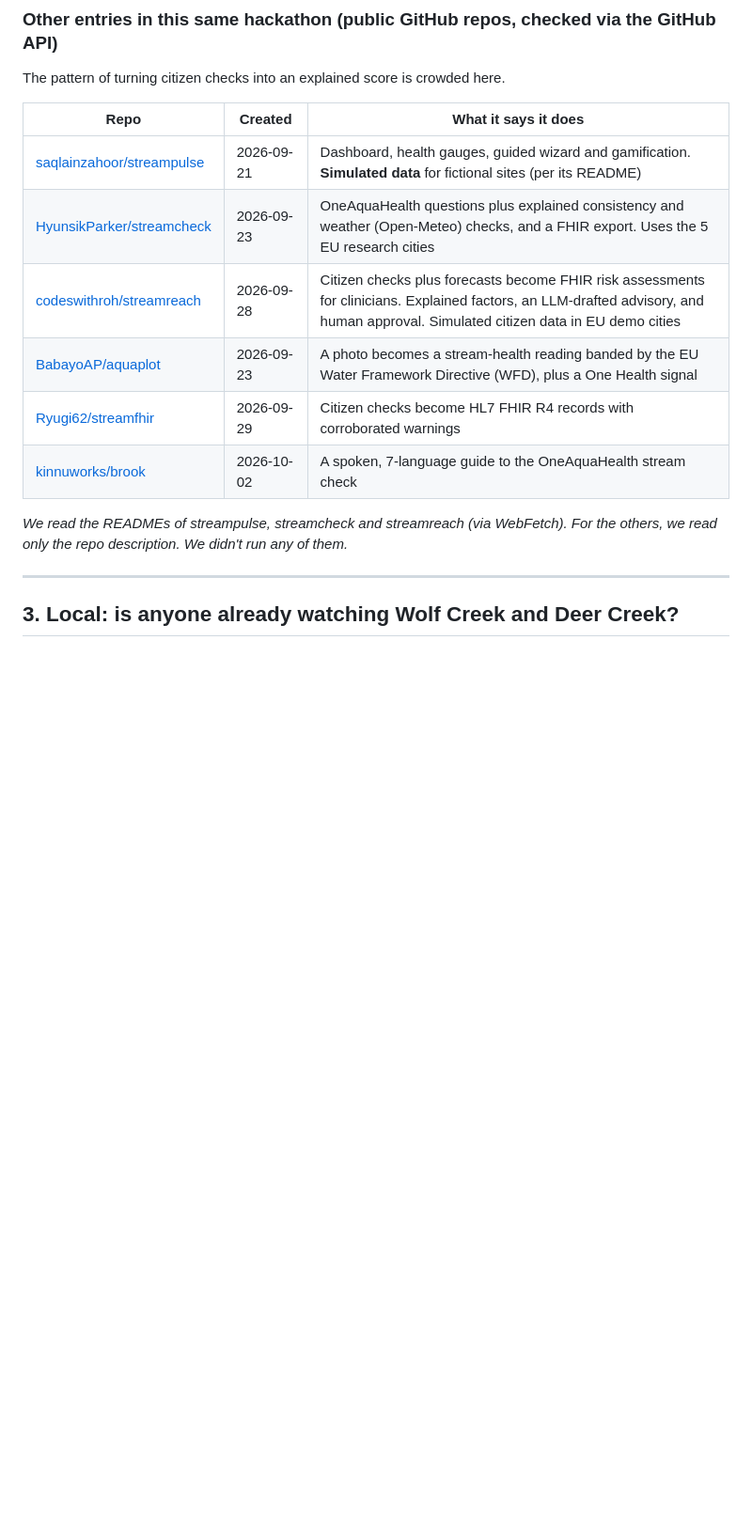
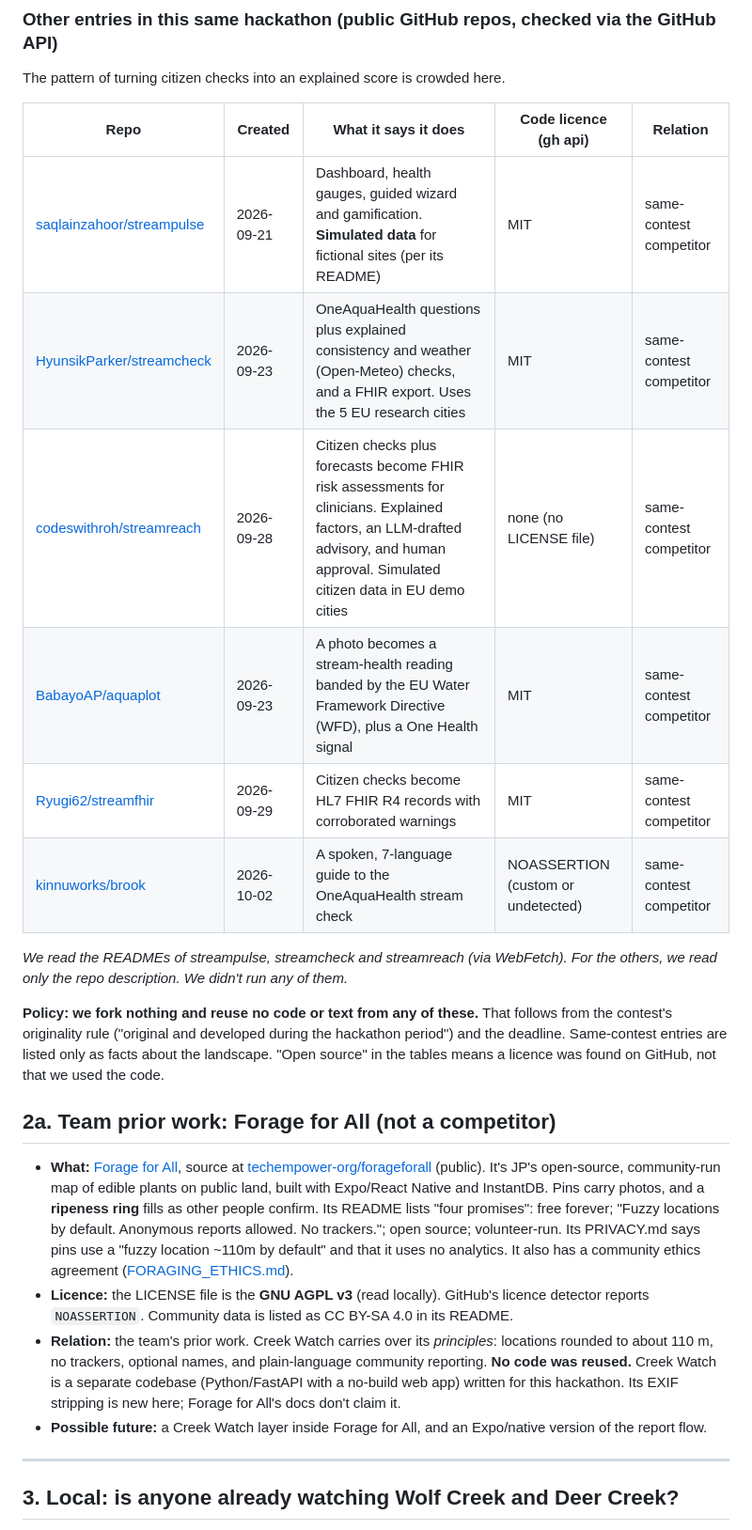
Before and after one commit to jphein/creek-watch, a Markdown page: docs/devpost/PRIOR-ART.md, the part around one of its changes. Shown at 94% size. Rendered like a GitHub page; blank space fills up the shorter version.

```diff
--- a/docs/devpost/PRIOR-ART.md
+++ b/docs/devpost/PRIOR-ART.md
@@ -78,16 +75,25 @@ Fallback names, if JP prefers a rename. Each was searched, and no app or product
 
 The pattern of turning citizen checks into an explained score is crowded here.
 
-| Repo | Created | What it says it does |
-|---|---|---|
-| [saqlainzahoor/streampulse](https://github.com/saqlainzahoor/streampulse) | 2026-09-21 | Dashboard, health gauges, guided wizard and gamification. **Simulated data** for fictional sites (per its README) |
-| [HyunsikParker/streamcheck](https://github.com/HyunsikParker/streamcheck) | 2026-09-23 | OneAquaHealth questions plus explained consistency and weather (Open-Meteo) checks, and a FHIR export. Uses the 5 EU research cities |
-| [codeswithroh/streamreach](https://github.com/codeswithroh/streamreach) | 2026-09-28 | Citizen checks plus forecasts become FHIR risk assessments for clinicians. Explained factors, an LLM-drafted advisory, and human approval. Simulated citizen data in EU demo cities |
-| [BabayoAP/aquaplot](https://github.com/BabayoAP/aquaplot) | 2026-09-23 | A photo becomes a stream-health reading banded by the EU Water Framework Directive (WFD), plus a One Health signal |
-| [Ryugi62/streamfhir](https://github.com/Ryugi62/streamfhir) | 2026-09-29 | Citizen checks become HL7 FHIR R4 records with corroborated warnings |
-| [kinnuworks/brook](https://github.com/kinnuworks/brook) | 2026-10-02 | A spoken, 7-language guide to the OneAquaHealth stream check |
+| Repo | Created | What it says it does | Code licence (gh api) | Relation |
+|---|---|---|---|---|
+| [saqlainzahoor/streampulse](https://github.com/saqlainzahoor/streampulse) | 2026-09-21 | Dashboard, health gauges, guided wizard and gamification. **Simulated data** for fictional sites (per its README) | MIT | same-contest competitor |
+| [HyunsikParker/streamcheck](https://github.com/HyunsikParker/streamcheck) | 2026-09-23 | OneAquaHealth questions plus explained consistency and weather (Open-Meteo) checks, and a FHIR export. Uses the 5 EU research cities | MIT | same-contest competitor |
+| [codeswithroh/streamreach](https://github.com/codeswithroh/streamreach) | 2026-09-28 | Citizen checks plus forecasts become FHIR risk assessments for clinicians. Explained factors, an LLM-drafted advisory, and human approval. Simulated citizen data in EU demo cities | none (no LICENSE file) | same-contest competitor |
+| [BabayoAP/aquaplot](https://github.com/BabayoAP/aquaplot) | 2026-09-23 | A photo becomes a stream-health reading banded by the EU Water Framework Directive (WFD), plus a One Health signal | MIT | same-contest competitor |
+| [Ryugi62/streamfhir](https://github.com/Ryugi62/streamfhir) | 2026-09-29 | Citizen checks become HL7 FHIR R4 records with corroborated warnings | MIT | same-contest competitor |
+| [kinnuworks/brook](https://github.com/kinnuworks/brook) | 2026-10-02 | A spoken, 7-language guide to the OneAquaHealth stream check | NOASSERTION (custom or undetected) | same-contest competitor |
 
 *We read the READMEs of streampulse, streamcheck and streamreach (via WebFetch). For the others, we read only the repo description. We didn't run any of them.*
+
+**Policy: we fork nothing and reuse no code or text from any of these.** That follows from the contest's originality rule ("original and developed during the hackathon period") and the deadline. Same-contest entries are listed only as facts about the landscape. "Open source" in the tables means a licence was found on GitHub, not that we used the code.
+
+## 2a. Team prior work: Forage for All (not a competitor)
+
+- **What:** [Forage for All](https://forage.techempower.org/), source at [techempower-org/forageforall](https://github.com/techempower-org/forageforall) (public). It's JP's open-source, community-run map of edible plants on public land, built with Expo/React Native and InstantDB. Pins carry photos, and a **ripeness ring** fills as other people confirm. Its README lists "four promises": free forever; "Fuzzy locations by default. Anonymous reports allowed. No trackers."; open source; volunteer-run. Its PRIVACY.md says pins use a "fuzzy location ~110m by default" and that it uses no analytics. It also has a community ethics agreement ([FORAGING_ETHICS.md](https://github.com/techempower-org/forageforall/blob/main/FORAGING_ETHICS.md)).
+- **Licence:** the LICENSE file is the **GNU AGPL v3** (read locally). GitHub's licence detector reports `NOASSERTION`. Community data is listed as CC BY-SA 4.0 in its README.
+- **Relation:** the team's prior work. Creek Watch carries over its *principles*: locations rounded to about 110 m, no trackers, optional names, and plain-language community reporting. **No code was reused.** Creek Watch is a separate codebase (Python/FastAPI with a no-build web app) written for this hackathon. Its EXIF stripping is new here; Forage for All's docs don't claim it.
+- **Possible future:** a Creek Watch layer inside Forage for All, and an Expo/native version of the report flow.
 
 ---
 
```
Also changed, not shown: other parts of docs/devpost/PRIOR-ART.md (+34 -26 lines), docs/devpost/SUBMISSION.md (+6 -3 lines).
